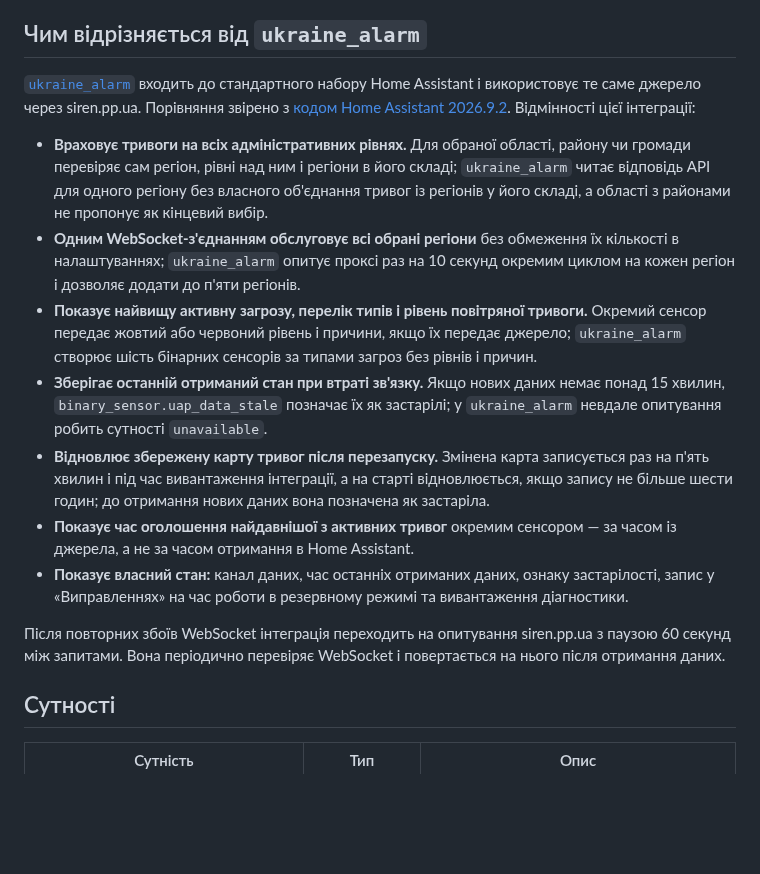
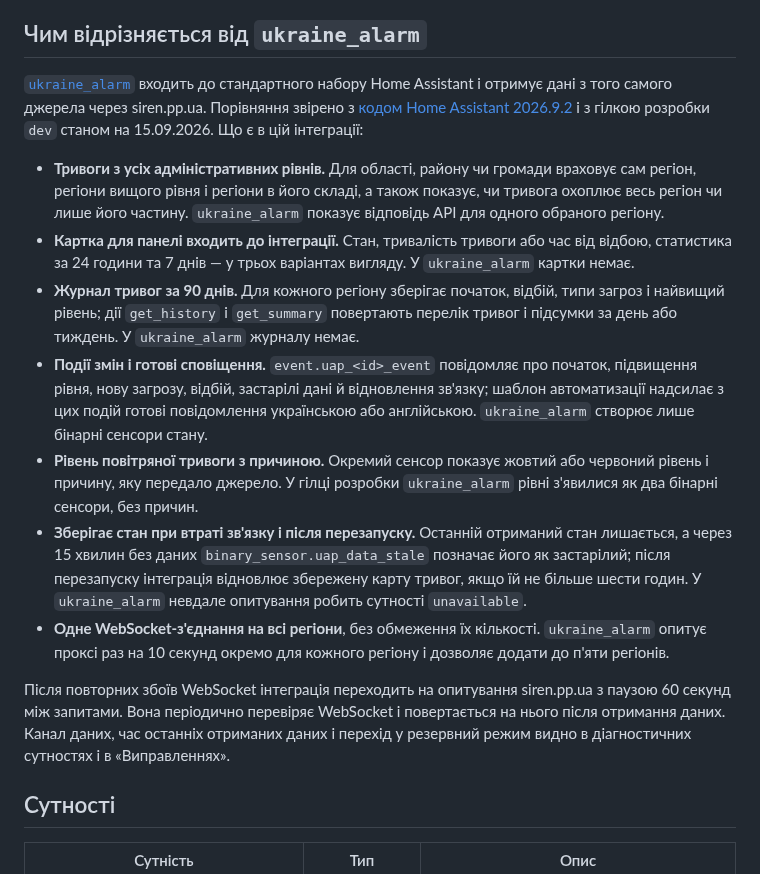
Before and after one commit to ABovsh/ukraine-alarm-pro, a Markdown page: README.md, the part around one of its changes. Rendered like a GitHub page; blank space fills up the shorter version.

```diff
--- a/README.md
+++ b/README.md
@@ -16,35 +16,40 @@
 ## Чим відрізняється від `ukraine_alarm`
 
 [`ukraine_alarm`](https://www.home-assistant.io/integrations/ukraine_alarm/) входить до
-стандартного набору Home Assistant і використовує те саме джерело через siren.pp.ua.
-Порівняння звірено з [кодом Home Assistant 2026.9.2](https://github.com/home-assistant/core/tree/2026.9.2/homeassistant/components/ukraine_alarm).
-Відмінності цієї інтеграції:
+стандартного набору Home Assistant і отримує дані з того самого джерела через siren.pp.ua.
+Порівняння звірено з [кодом Home Assistant 2026.9.2](https://github.com/home-assistant/core/tree/2026.9.2/homeassistant/components/ukraine_alarm)
+і з гілкою розробки `dev` станом на 15.09.2026. Що є в цій інтеграції:
 
-- **Враховує тривоги на всіх адміністративних рівнях.** Для обраної області, району чи
-  громади перевіряє сам регіон, рівні над ним і регіони в його складі; `ukraine_alarm`
-  читає відповідь API для одного регіону без власного об'єднання тривог із регіонів у
-  його складі, а області з районами не пропонує як кінцевий вибір.
-- **Одним WebSocket-з'єднанням обслуговує всі обрані регіони** без обмеження їх кількості
-  в налаштуваннях; `ukraine_alarm` опитує проксі раз на 10 секунд окремим циклом на
-  кожен регіон і дозволяє додати до п'яти регіонів.
-- **Показує найвищу активну загрозу, перелік типів і рівень повітряної тривоги.** Окремий
-  сенсор передає жовтий або червоний рівень і причини, якщо їх передає джерело;
-  `ukraine_alarm` створює шість бінарних сенсорів за типами загроз без рівнів і причин.
-- **Зберігає останній отриманий стан при втраті зв'язку.** Якщо нових даних немає понад
-  15 хвилин, `binary_sensor.uap_data_stale` позначає їх як застарілі; у `ukraine_alarm`
-  невдале опитування робить сутності `unavailable`.
-- **Відновлює збережену карту тривог після перезапуску.** Змінена карта записується раз
-  на п'ять хвилин і під час вивантаження інтеграції, а на старті відновлюється, якщо
-  запису не більше шести годин; до отримання нових даних вона позначена як застаріла.
-- **Показує час оголошення найдавнішої з активних тривог** окремим сенсором — за часом
-  із джерела, а не за часом отримання в Home Assistant.
-- **Показує власний стан:** канал даних, час останніх отриманих даних, ознаку
-  застарілості, запис у «Виправленнях» на час роботи в резервному режимі та вивантаження
-  діагностики.
+- **Тривоги з усіх адміністративних рівнів.** Для області, району чи громади враховує
+  сам регіон, регіони вищого рівня і регіони в його складі, а також показує, чи тривога
+  охоплює весь регіон чи лише його частину. `ukraine_alarm` показує відповідь API для
+  одного обраного регіону.
+- **Картка для панелі входить до інтеграції.** Стан, тривалість тривоги або час від
+  відбою, статистика за 24 години та 7 днів — у трьох варіантах вигляду. У
+  `ukraine_alarm` картки немає.
+- **Журнал тривог за 90 днів.** Для кожного регіону зберігає початок, відбій, типи
+  загроз і найвищий рівень; дії `get_history` і `get_summary` повертають перелік тривог і
+  підсумки за день або тиждень. У `ukraine_alarm` журналу немає.
+- **Події змін і готові сповіщення.** `event.uap_<id>_event` повідомляє про початок,
+  підвищення рівня, нову загрозу, відбій, застарілі дані й відновлення зв'язку; шаблон
+  автоматизації надсилає з цих подій готові повідомлення українською або англійською.
+  `ukraine_alarm` створює лише бінарні сенсори стану.
+- **Рівень повітряної тривоги з причиною.** Окремий сенсор показує жовтий або червоний
+  рівень і причину, яку передало джерело. У гілці розробки `ukraine_alarm` рівні
+  з'явилися як два бінарні сенсори, без причин.
+- **Зберігає стан при втраті зв'язку і після перезапуску.** Останній отриманий стан
+  лишається, а через 15 хвилин без даних `binary_sensor.uap_data_stale` позначає його як
+  застарілий; після перезапуску інтеграція відновлює збережену карту тривог, якщо їй не більше шести
+  годин. У
+  `ukraine_alarm` невдале опитування робить сутності `unavailable`.
+- **Одне WebSocket-з'єднання на всі регіони**, без обмеження їх кількості.
+  `ukraine_alarm` опитує проксі раз на 10 секунд окремо для кожного регіону і дозволяє
+  додати до п'яти регіонів.
 
 Після повторних збоїв WebSocket інтеграція переходить на опитування siren.pp.ua з
 паузою 60 секунд між запитами. Вона періодично перевіряє WebSocket і повертається на
-нього після отримання даних.
+нього після отримання даних. Канал даних, час останніх отриманих даних і перехід у
+резервний режим видно в діагностичних сутностях і в «Виправленнях».
 
 ## Сутності
 
```
Also changed, not shown: other parts of README.md (+23 -31 lines), README.en.md (+51 -53 lines), docs/images/status-card-compact.jpg (deleted), docs/images/status-card.jpg (added), docs/images/status-card.png (deleted).
